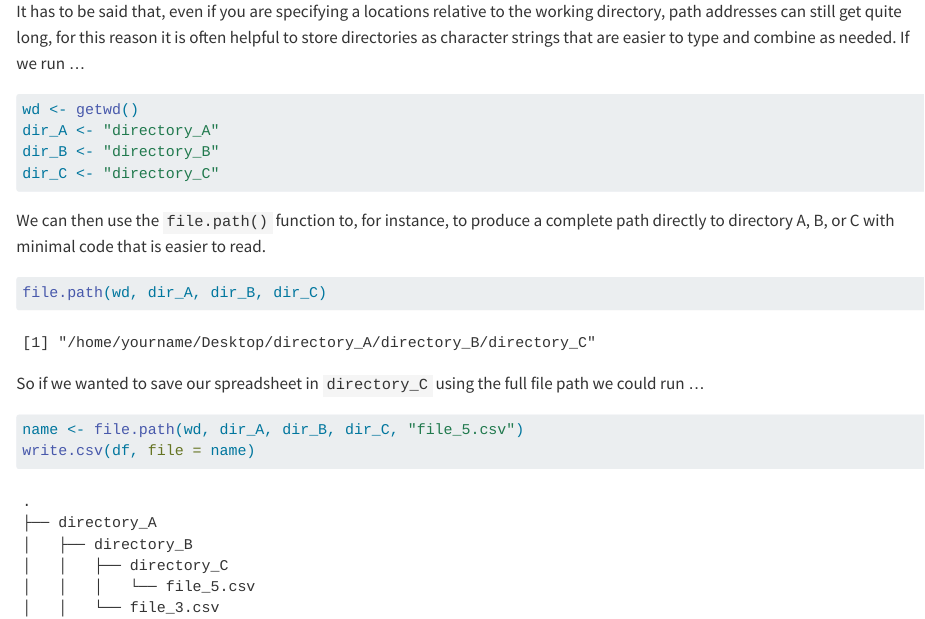
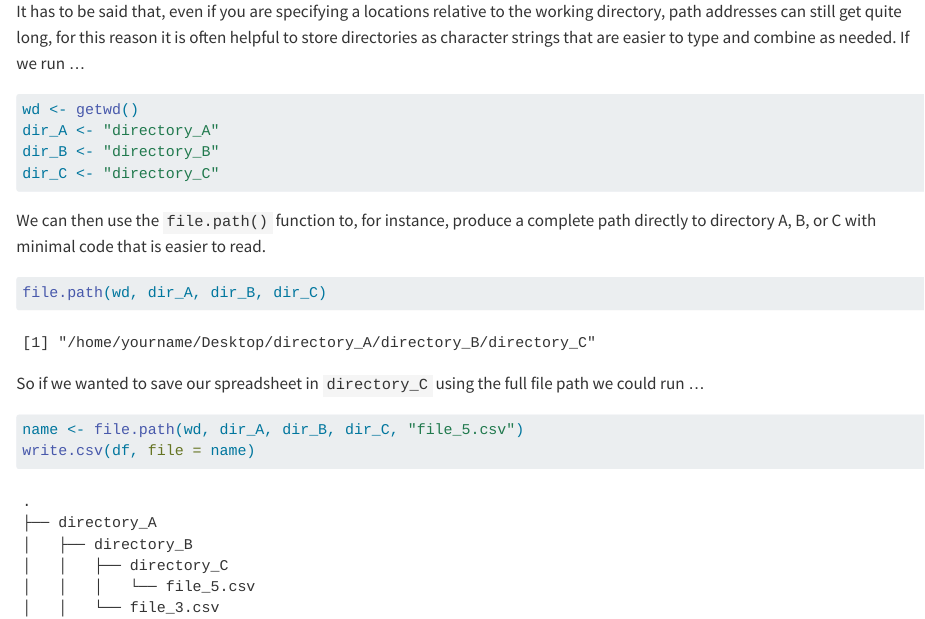
Before and after one commit to statistical-grimoire/book, a Quarto document (basics.qmd): the page in a window 1100 px wide, from 7930 px down. Rendered offline with R 4.5, knitr and Pandoc in place of Quarto, with nearby package versions; some code elsewhere in the file could not run offline.

Commit message:
fix(ch3): Fixed typo on line 1525

````diff
--- a/basics.qmd
+++ b/basics.qmd
@@ -1522,7 +1522,7 @@ dir_B <- "directory_B"
 dir_C <- "directory_C"
 ```
 
-We can then use the `file.path()` function to, for instance, to produce a complete path directly to directory A, B, or C with minimal code that is easier to read.
+We can then use the `file.path()` function to, for instance, produce a complete path directly to directory A, B, or C with minimal code that is easier to read.
 
 ```{r}
 file.path(wd, dir_A, dir_B, dir_C)
````
